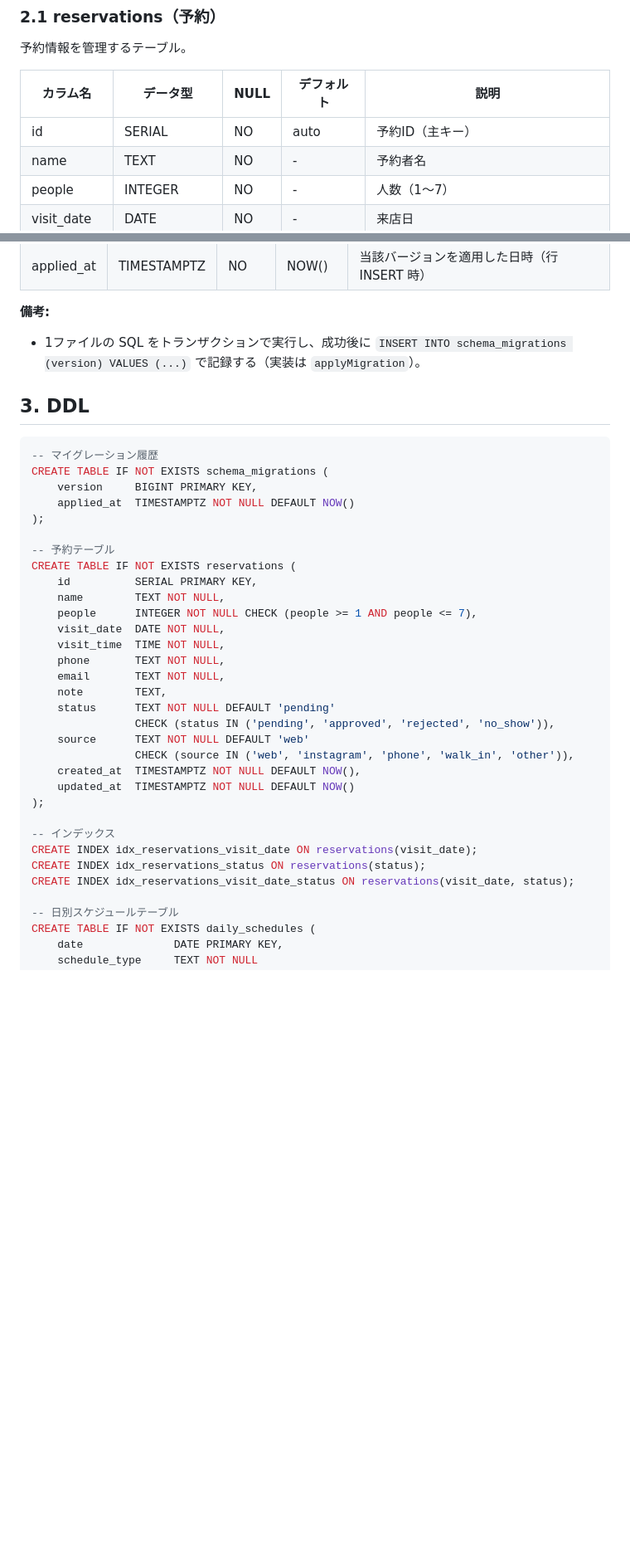
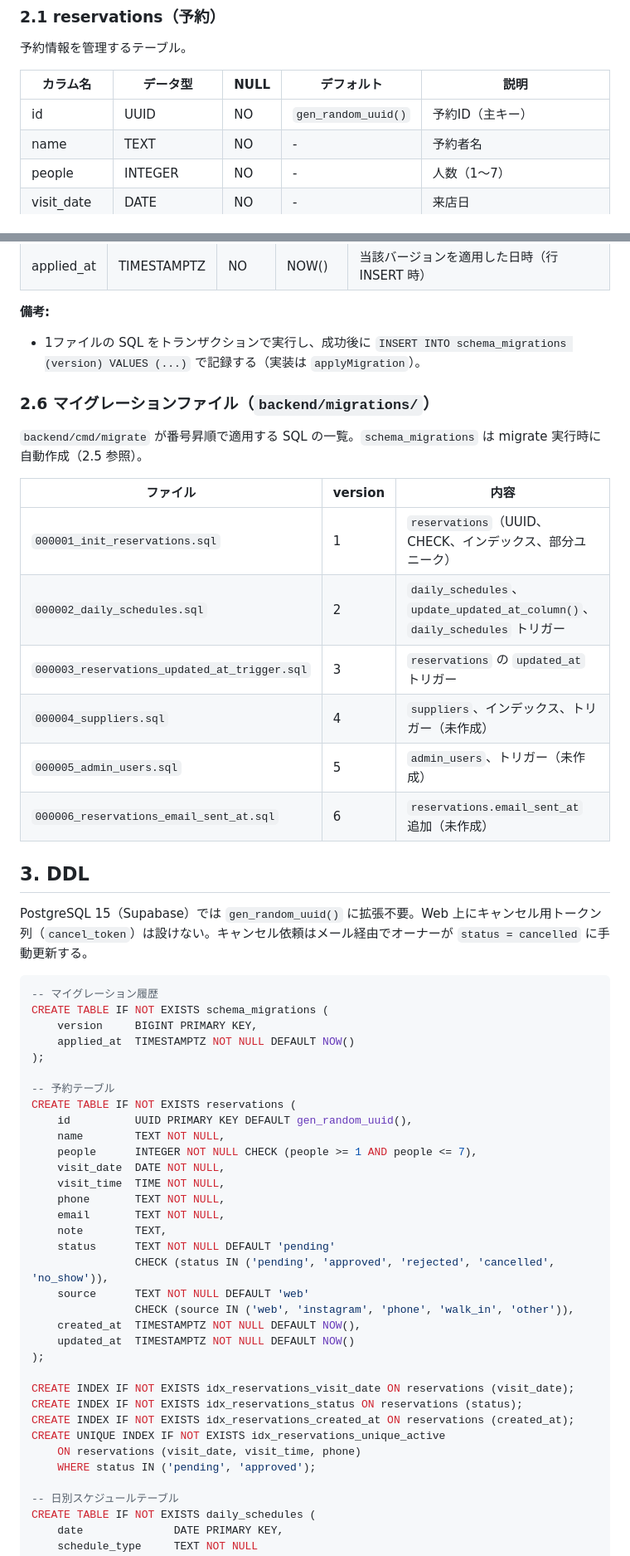
Before and after one commit to cergijame101007/satehits, a Markdown page: docs/table_design.md, 2 parts joined by grey strips. Shown at 83% size. Drawn GitHub-style; blank space fills up the shorter version.

Commit message:
docs: 予約スキーマの UUID 化と cancelled を設計ドキュメントに反映

````diff
--- a/docs/table_design.md
+++ b/docs/table_design.md
@@ -69,7 +69,7 @@ erDiagram
 
 | カラム名 | データ型 | NULL | デフォルト | 説明 |
 |----------|----------|------|------------|------|
-| id | SERIAL | NO | auto | 予約ID（主キー） |
+| id | UUID | NO | `gen_random_uuid()` | 予約ID（主キー） |
 | name | TEXT | NO | - | 予約者名 |
 | people | INTEGER | NO | - | 人数（1〜7） |
 | visit_date | DATE | NO | - | 来店日 |
@@ -183,7 +206,22 @@ erDiagram
 **備考:**
 - 1ファイルの SQL をトランザクションで実行し、成功後に `INSERT INTO schema_migrations (version) VALUES (...)` で記録する（実装は `applyMigration`）。
 
+### 2.6 マイグレーションファイル（`backend/migrations/`）
+
+`backend/cmd/migrate` が番号昇順で適用する SQL の一覧。`schema_migrations` は migrate 実行時に自動作成（2.5 参照）。
+
+| ファイル | version | 内容 |
+|----------|---------|------|
+| `000001_init_reservations.sql` | 1 | `reservations`（UUID、CHECK、インデックス、部分ユニーク） |
+| `000002_daily_schedules.sql` | 2 | `daily_schedules`、`update_updated_at_column()`、`daily_schedules` トリガー |
+| `000003_reservations_updated_at_trigger.sql` | 3 | `reservations` の `updated_at` トリガー |
+| `000004_suppliers.sql` | 4 | `suppliers`、インデックス、トリガー（未作成） |
+| `000005_admin_users.sql` | 5 | `admin_users`、トリガー（未作成） |
+| `000006_reservations_email_sent_at.sql` | 6 | `reservations.email_sent_at` 追加（未作成） |
+
 ## 3. DDL
+
+PostgreSQL 15（Supabase）では `gen_random_uuid()` に拡張不要。Web 上にキャンセル用トークン列（`cancel_token`）は設けない。キャンセル依頼はメール経由でオーナーが `status = cancelled` に手動更新する。
 
 ```sql
 -- マイグレーション履歴
@@ -194,7 +232,7 @@ CREATE TABLE IF NOT EXISTS schema_migrations (
 
 -- 予約テーブル
 CREATE TABLE IF NOT EXISTS reservations (
-    id          SERIAL PRIMARY KEY,
+    id          UUID PRIMARY KEY DEFAULT gen_random_uuid(),
     name        TEXT NOT NULL,
     people      INTEGER NOT NULL CHECK (people >= 1 AND people <= 7),
     visit_date  DATE NOT NULL,
@@ -203,17 +241,19 @@ CREATE TABLE IF NOT EXISTS reservations (
     email       TEXT NOT NULL,
     note        TEXT,
     status      TEXT NOT NULL DEFAULT 'pending'
-                CHECK (status IN ('pending', 'approved', 'rejected', 'no_show')),
+                CHECK (status IN ('pending', 'approved', 'rejected', 'cancelled', 'no_show')),
     source      TEXT NOT NULL DEFAULT 'web'
                 CHECK (source IN ('web', 'instagram', 'phone', 'walk_in', 'other')),
     created_at  TIMESTAMPTZ NOT NULL DEFAULT NOW(),
     updated_at  TIMESTAMPTZ NOT NULL DEFAULT NOW()
 );
 
--- インデックス
-CREATE INDEX idx_reservations_visit_date ON reservations(visit_date);
-CREATE INDEX idx_reservations_status ON reservations(status);
-CREATE INDEX idx_reservations_visit_date_status ON reservations(visit_date, status);
+CREATE INDEX IF NOT EXISTS idx_reservations_visit_date ON reservations (visit_date);
+CREATE INDEX IF NOT EXISTS idx_reservations_status ON reservations (status);
+CREATE INDEX IF NOT EXISTS idx_reservations_created_at ON reservations (created_at);
+CREATE UNIQUE INDEX IF NOT EXISTS idx_reservations_unique_active
+    ON reservations (visit_date, visit_time, phone)
+    WHERE status IN ('pending', 'approved');
 
 -- 日別スケジュールテーブル
 CREATE TABLE IF NOT EXISTS daily_schedules (
````
Also changed, not shown: other parts of docs/table_design.md (+40 -12 lines), docs/api_design.md (+26 -8 lines).
